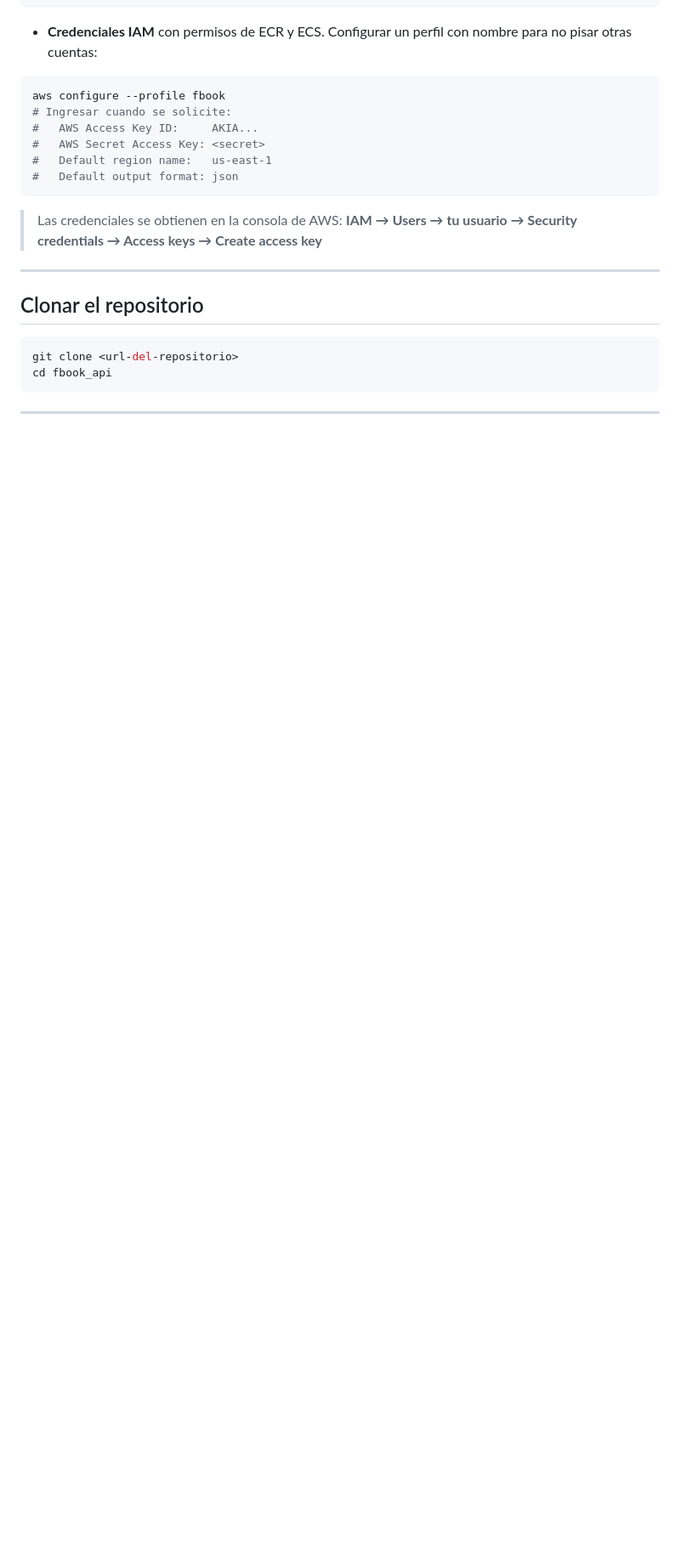
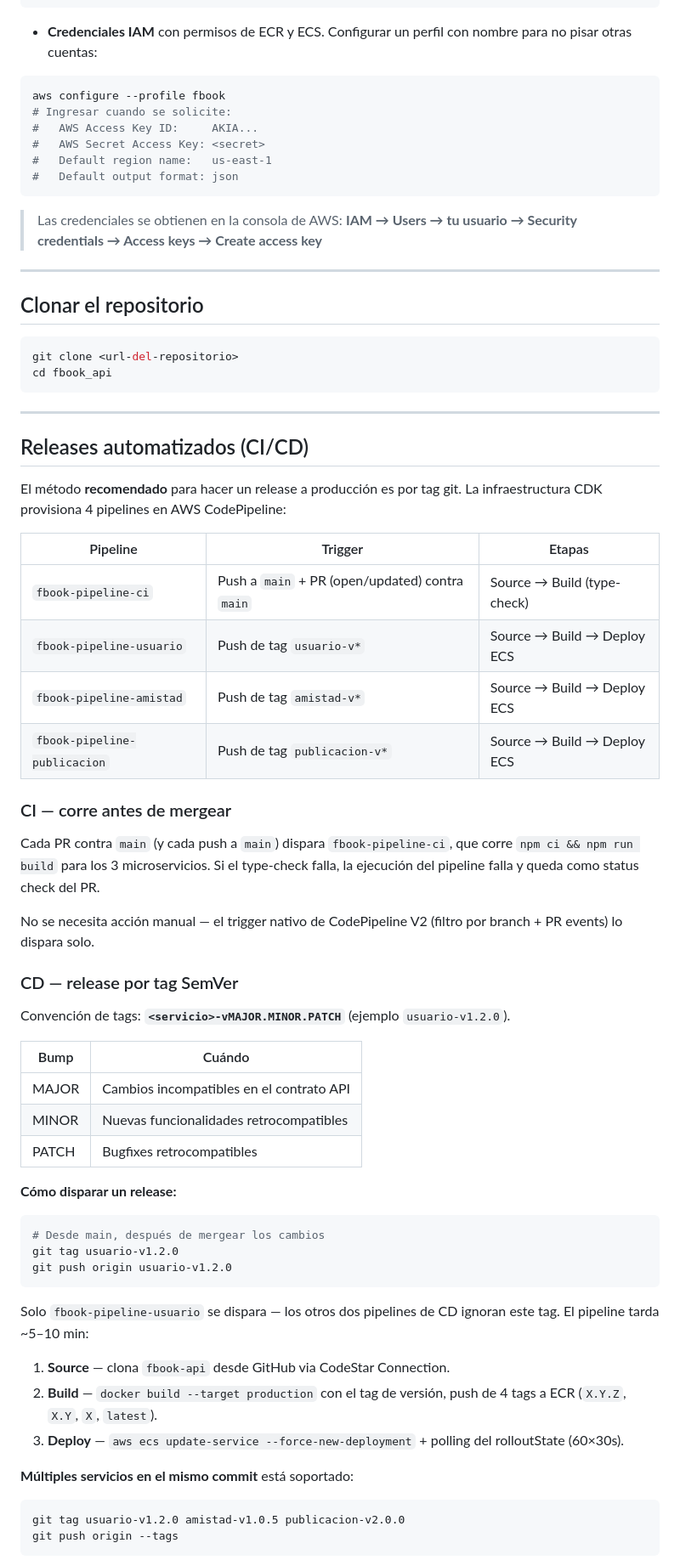
Before and after one commit to Sergiovil64/fbook-api, a Markdown page: README.md, the part around one of its changes. Shown at 85% size. Drawn GitHub-style; blank space fills up the shorter version.

````diff
--- a/README.md
+++ b/README.md
@@ -94,3 +95,50 @@ cd fbook_api
 
 ---
 
+## Releases automatizados (CI/CD)
+
+El método **recomendado** para hacer un release a producción es por tag git. La infraestructura CDK provisiona 4 pipelines en AWS CodePipeline:
+
+| Pipeline                      | Trigger                                                     | Etapas                            |
+| ----------------------------- | ----------------------------------------------------------- | --------------------------------- |
+| `fbook-pipeline-ci`           | Push a `main` + PR (open/updated) contra `main`             | Source → Build (type-check)       |
+| `fbook-pipeline-usuario`      | Push de tag `usuario-v*`                                    | Source → Build → Deploy ECS       |
+| `fbook-pipeline-amistad`      | Push de tag `amistad-v*`                                    | Source → Build → Deploy ECS       |
+| `fbook-pipeline-publicacion`  | Push de tag `publicacion-v*`                                | Source → Build → Deploy ECS       |
+
+### CI — corre antes de mergear
+
+Cada PR contra `main` (y cada push a `main`) dispara `fbook-pipeline-ci`, que corre `npm ci && npm run build` para los 3 microservicios. Si el type-check falla, la ejecución del pipeline falla y queda como status check del PR.
+
+No se necesita acción manual — el trigger nativo de CodePipeline V2 (filtro por branch + PR events) lo dispara solo.
+
+### CD — release por tag SemVer
+
+Convención de tags: **`<servicio>-vMAJOR.MINOR.PATCH`** (ejemplo `usuario-v1.2.0`).
+
+| Bump  | Cuándo                                          |
+| ----- | ----------------------------------------------- |
+| MAJOR | Cambios incompatibles en el contrato API        |
+| MINOR | Nuevas funcionalidades retrocompatibles         |
+| PATCH | Bugfixes retrocompatibles                       |
+
+**Cómo disparar un release:**
+
+```bash
+# Desde main, después de mergear los cambios
+git tag usuario-v1.2.0
+git push origin usuario-v1.2.0
+```
+
+Solo `fbook-pipeline-usuario` se dispara — los otros dos pipelines de CD ignoran este tag. El pipeline tarda ~5–10 min:
+1. **Source** — clona `fbook-api` desde GitHub via CodeStar Connection.
+2. **Build** — `docker build --target production` con el tag de versión, push de 4 tags a ECR (`X.Y.Z`, `X.Y`, `X`, `latest`).
+3. **Deploy** — `aws ecs update-service --force-new-deployment` + polling del rolloutState (60×30s).
+
+**Múltiples servicios en el mismo commit** está soportado:
+
+```bash
+git tag usuario-v1.2.0 amistad-v1.0.5 publicacion-v2.0.0
+git push origin --tags
+```
+
````
Also changed, not shown: other parts of README.md (+37 -2 lines).
